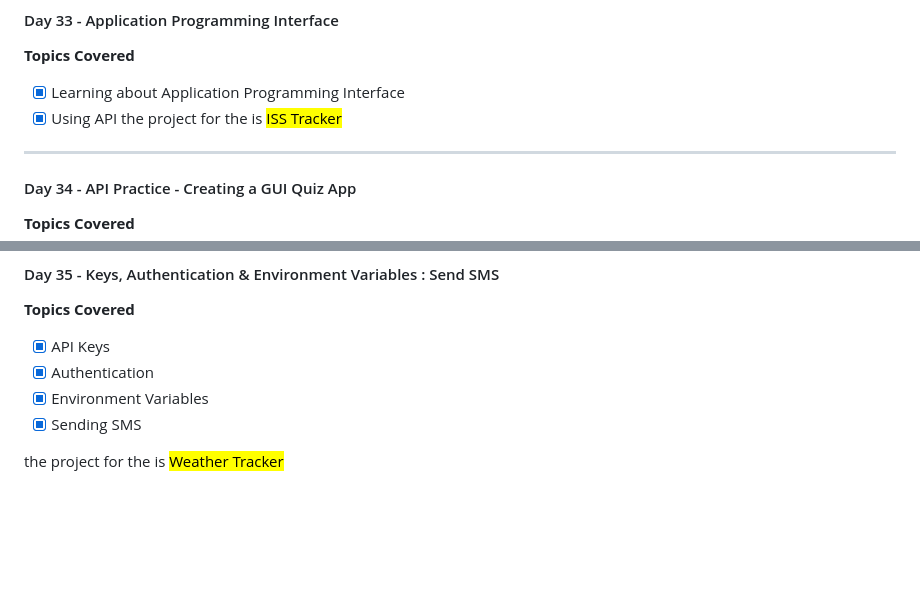
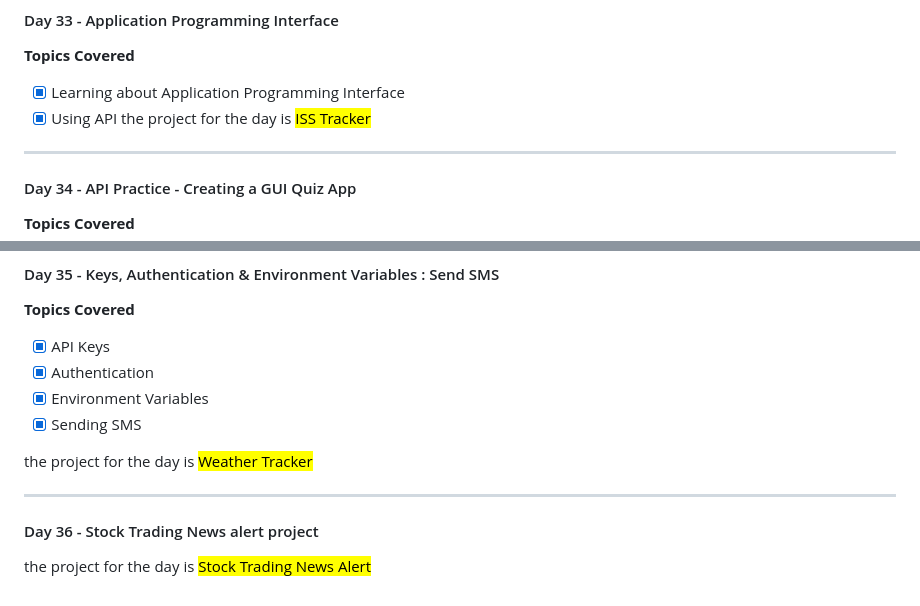
Before and after one commit to ManavMittal12/Python_bootcamp_100days, a Markdown page: README.md, 2 parts joined by grey strips. Drawn GitHub-style; blank space fills up the shorter version.

Commit message:
docs: Update the "README.md" file for day 36 completion (# Day 36)

```diff
--- a/README.md
+++ b/README.md
@@ -304,7 +304,7 @@ the project for the day is <mark>Automated Birthday Wisher</mark>
 
 - [x] Learning about Application Programming Interface
 - [x] Using API
-the project for the is <mark>ISS Tracker</mark>
+the project for the day is <mark>ISS Tracker</mark>
 
 ----
 
@@ -325,4 +325,10 @@ the project for the is <mark>Quizzler App</mark>
 - [x] Environment Variables
 - [x] Sending SMS
 
-the project for the is <mark>Weather Tracker</mark>
+the project for the day is <mark>Weather Tracker</mark>
+
+----
+
+#### Day 36 - Stock Trading News alert project
+
+the project for the day is <mark>Stock Trading News Alert</mark>
```
